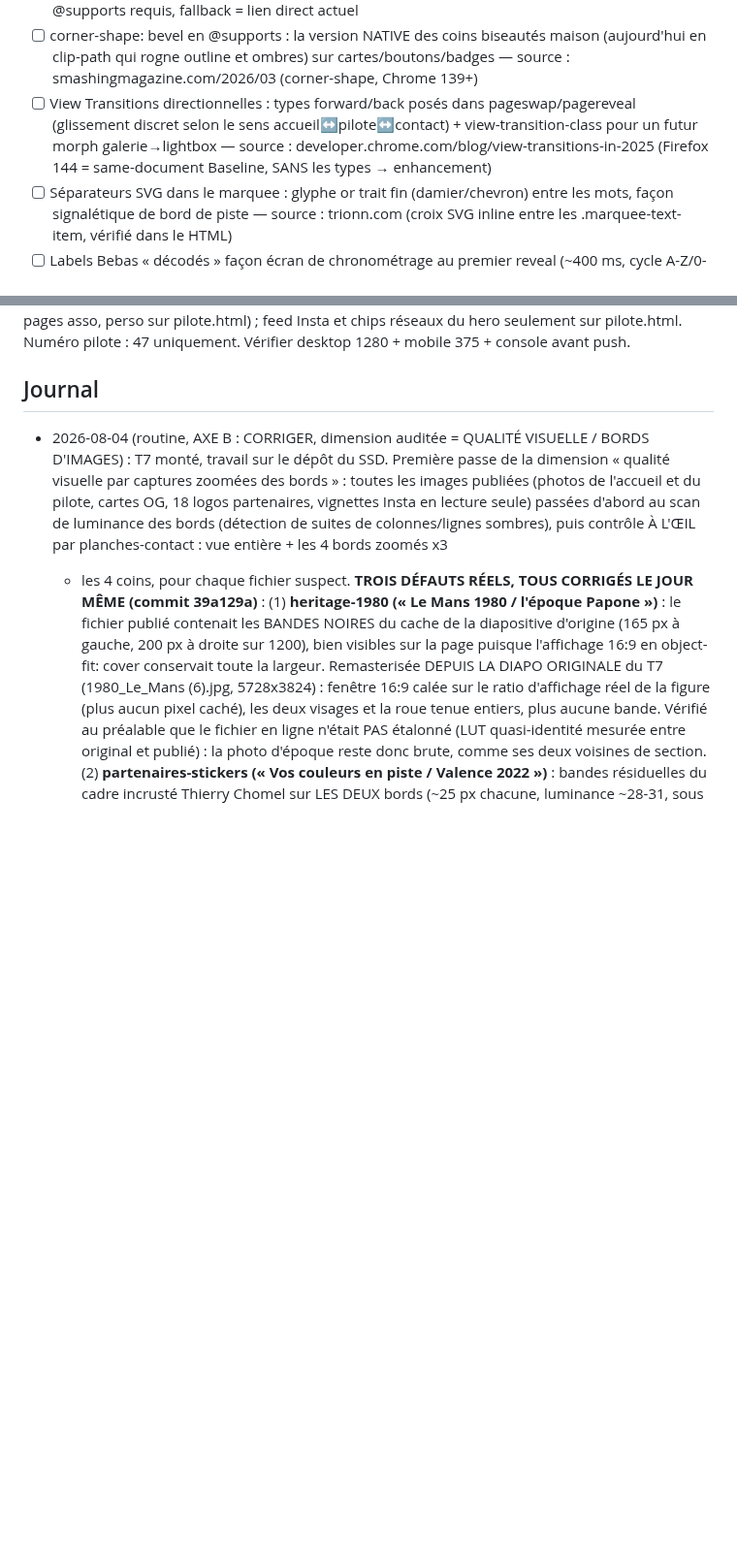
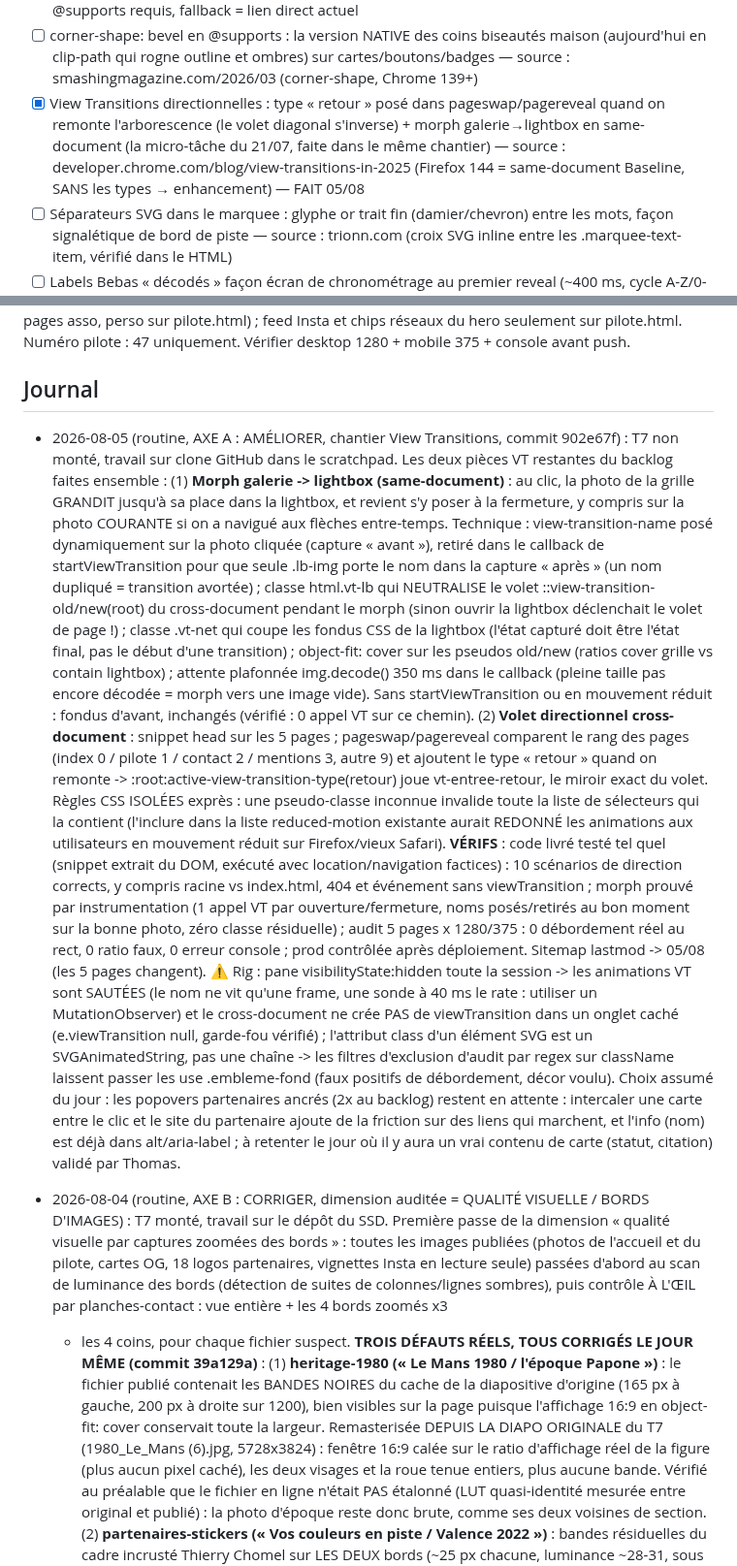
Before and after one commit to TPRacing/tpracing.github.io, a Markdown page: AMELIORATIONS.md, 2 parts joined by grey strips. Shown at 97% size. Rendered like a GitHub page; blank space fills up the shorter version.

Commit message:
Journal 05/08 : chantier View Transitions (morph lightbox + volet directionnel), backlog coché

```diff
--- a/AMELIORATIONS.md
+++ b/AMELIORATIONS.md
@@ -93,9 +93,10 @@ Actionnables sans contenu de Thomas :
       Firefox 147+) → @supports requis, fallback = lien direct actuel
 - [ ] corner-shape: bevel en @supports : la version NATIVE des coins biseautés maison (aujourd'hui en clip-path qui rogne
       outline et ombres) sur cartes/boutons/badges — source : smashingmagazine.com/2026/03 (corner-shape, Chrome 139+)
-- [ ] View Transitions directionnelles : types forward/back posés dans pageswap/pagereveal (glissement discret selon le sens
-      accueil↔pilote↔contact) + view-transition-class pour un futur morph galerie→lightbox — source :
-      developer.chrome.com/blog/view-transitions-in-2025 (Firefox 144 = same-document Baseline, SANS les types → enhancement)
+- [x] View Transitions directionnelles : type « retour » posé dans pageswap/pagereveal quand on remonte l'arborescence
+      (le volet diagonal s'inverse) + morph galerie→lightbox en same-document (la micro-tâche du 21/07, faite dans le
+      même chantier) — source : developer.chrome.com/blog/view-transitions-in-2025 (Firefox 144 = same-document Baseline,
+      SANS les types → enhancement) — FAIT 05/08
 - [ ] Séparateurs SVG dans le marquee : glyphe or trait fin (damier/chevron) entre les mots, façon signalétique de bord de
       piste — source : trionn.com (croix SVG inline entre les .marquee-text-item, vérifié dans le HTML)
 - [ ] Labels Bebas « décodés » façon écran de chronométrage au premier reveal (~400 ms, cycle A-Z/0-9, JAMAIS sur les titres
@@ -176,6 +177,40 @@ feed Insta et chips réseaux du hero seulement sur pilote.html.
 Numéro pilote : 47 uniquement. Vérifier desktop 1280 + mobile 375 + console avant push.
 
 ## Journal
+
+- 2026-08-05 (routine, AXE A : AMÉLIORER, chantier View Transitions, commit 902e67f) : T7 non monté, travail
+  sur clone GitHub dans le scratchpad. Les deux pièces VT restantes du backlog faites ensemble :
+  (1) **Morph galerie -> lightbox (same-document)** : au clic, la photo de la grille GRANDIT jusqu'à sa place
+  dans la lightbox, et revient s'y poser à la fermeture, y compris sur la photo COURANTE si on a navigué aux
+  flèches entre-temps. Technique : view-transition-name posé dynamiquement sur la photo cliquée (capture
+  « avant »), retiré dans le callback de startViewTransition pour que seule .lb-img porte le nom dans la
+  capture « après » (un nom dupliqué = transition avortée) ; classe html.vt-lb qui NEUTRALISE le volet
+  ::view-transition-old/new(root) du cross-document pendant le morph (sinon ouvrir la lightbox déclenchait
+  le volet de page !) ; classe .vt-net qui coupe les fondus CSS de la lightbox (l'état capturé doit être
+  l'état final, pas le début d'une transition) ; object-fit: cover sur les pseudos old/new (ratios cover
+  grille vs contain lightbox) ; attente plafonnée img.decode() 350 ms dans le callback (pleine taille pas
+  encore décodée = morph vers une image vide). Sans startViewTransition ou en mouvement réduit : fondus
+  d'avant, inchangés (vérifié : 0 appel VT sur ce chemin).
+  (2) **Volet directionnel cross-document** : snippet head sur les 5 pages ; pageswap/pagereveal comparent le
+  rang des pages (index 0 / pilote 1 / contact 2 / mentions 3, autre 9) et ajoutent le type « retour » quand
+  on remonte -> :root:active-view-transition-type(retour) joue vt-entree-retour, le miroir exact du volet.
+  Règles CSS ISOLÉES exprès : une pseudo-classe inconnue invalide toute la liste de sélecteurs qui la
+  contient (l'inclure dans la liste reduced-motion existante aurait REDONNÉ les animations aux utilisateurs
+  en mouvement réduit sur Firefox/vieux Safari).
+  **VÉRIFS** : code livré testé tel quel (snippet extrait du DOM, exécuté avec location/navigation factices) :
+  10 scénarios de direction corrects, y compris racine vs index.html, 404 et événement sans viewTransition ;
+  morph prouvé par instrumentation (1 appel VT par ouverture/fermeture, noms posés/retirés au bon moment sur
+  la bonne photo, zéro classe résiduelle) ; audit 5 pages x 1280/375 : 0 débordement réel au rect, 0 ratio
+  faux, 0 erreur console ; prod contrôlée après déploiement. Sitemap lastmod -> 05/08 (les 5 pages changent).
+  ⚠️ Rig : pane visibilityState:hidden toute la session -> les animations VT sont SAUTÉES (le nom ne vit
+  qu'une frame, une sonde à 40 ms le rate : utiliser un MutationObserver) et le cross-document ne crée PAS
+  de viewTransition dans un onglet caché (e.viewTransition null, garde-fou vérifié) ; l'attribut class d'un
+  élément SVG est un SVGAnimatedString, pas une chaîne -> les filtres d'exclusion d'audit par regex sur
+  className laissent passer les use .embleme-fond (faux positifs de débordement, décor voulu).
+  Choix assumé du jour : les popovers partenaires ancrés (2x au backlog) restent en attente : intercaler une
+  carte entre le clic et le site du partenaire ajoute de la friction sur des liens qui marchent, et l'info
+  (nom) est déjà dans alt/aria-label ; à retenter le jour où il y aura un vrai contenu de carte (statut,
+  citation) validé par Thomas.
 
 - 2026-08-04 (routine, AXE B : CORRIGER, dimension auditée = QUALITÉ VISUELLE / BORDS D'IMAGES) : T7 monté,
   travail sur le dépôt du SSD. Première passe de la dimension « qualité visuelle par captures zoomées des
```
Also changed, not shown: other parts of AMELIORATIONS.md (+1 -1 lines).
